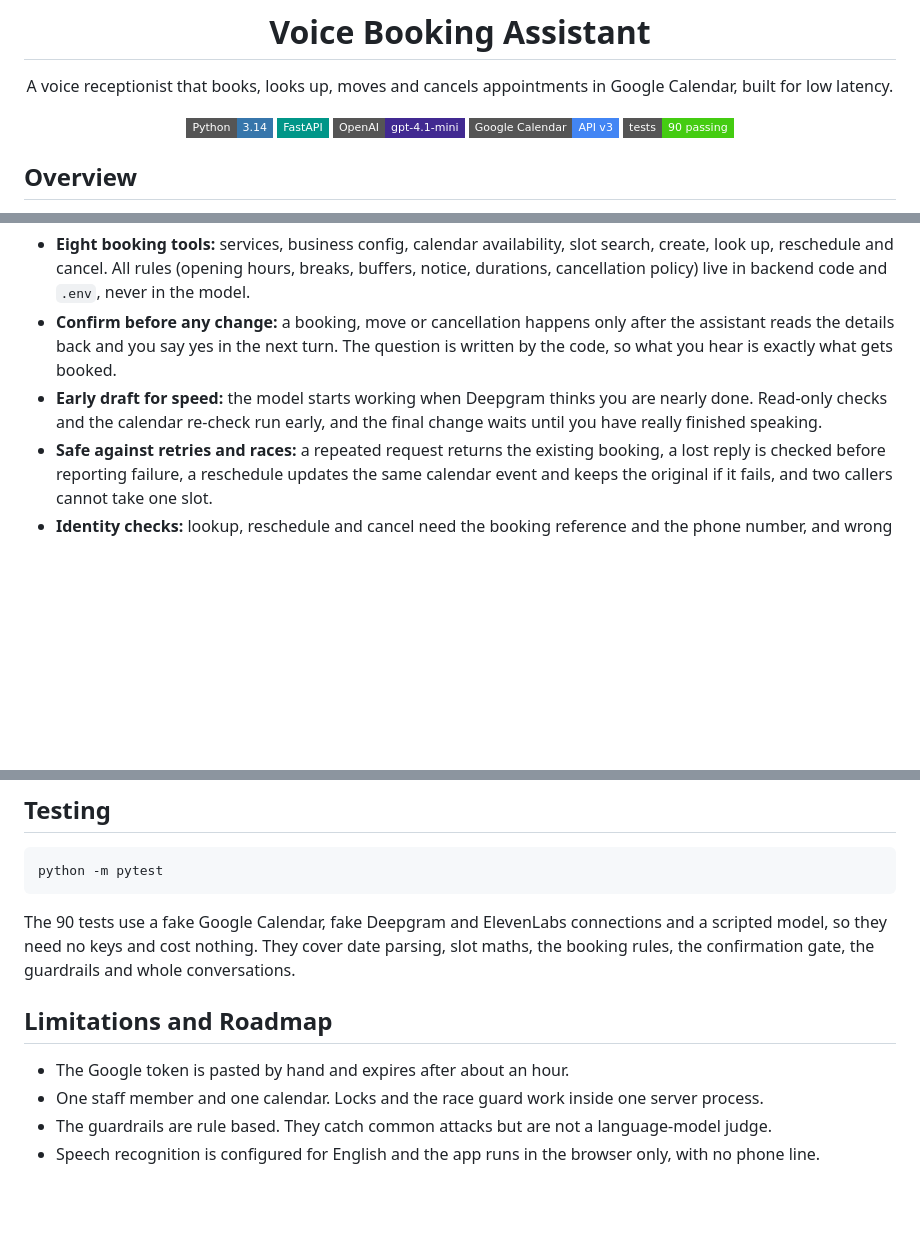
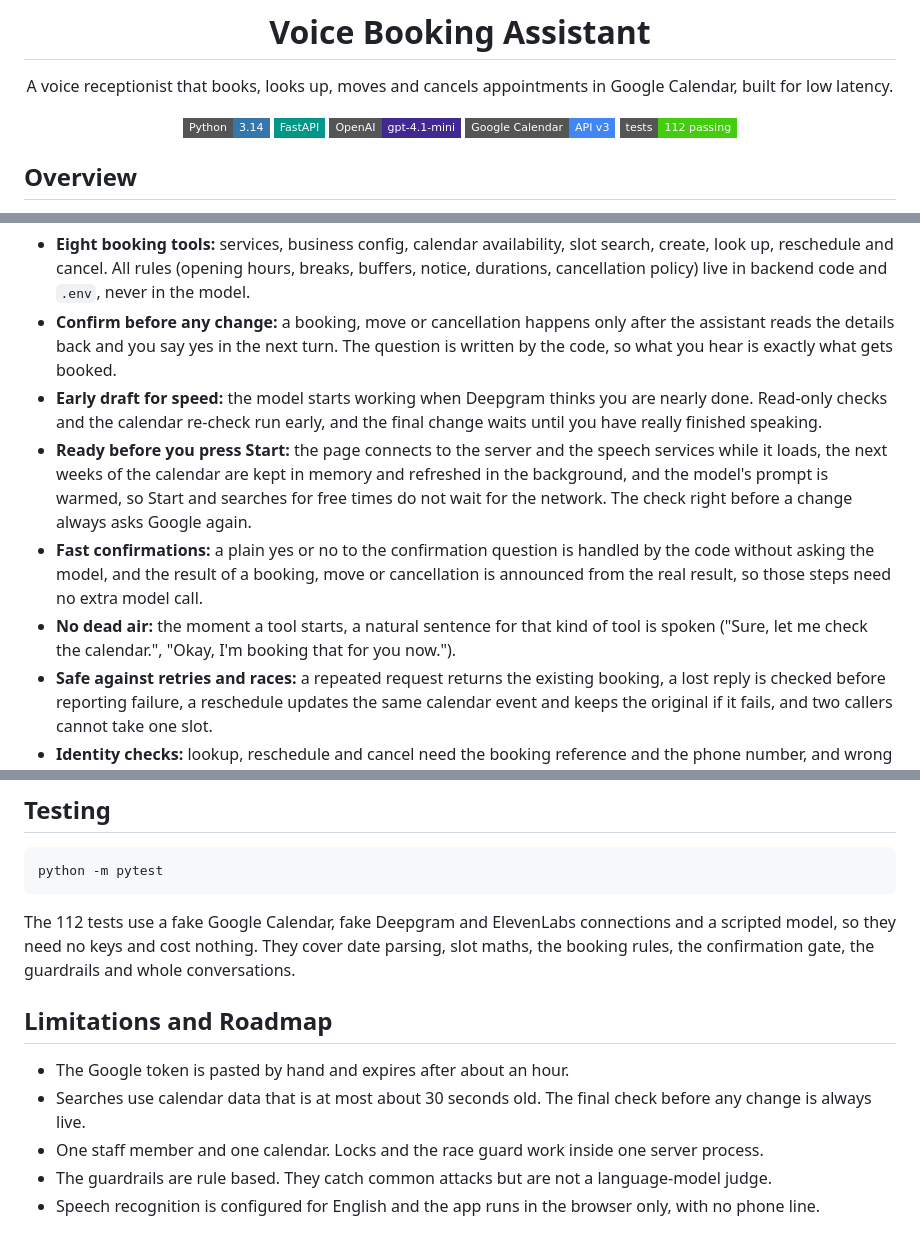
Before and after one commit to shahramshafiq/voice-booking-assistant, a Markdown page: README.md, 3 parts joined by grey strips. Drawn GitHub-style; badges without logos; blank space fills up the shorter version.

Commit message:
Update README for the faster pipeline

````diff
--- a/README.md
+++ b/README.md
@@ -8,7 +8,7 @@ A voice receptionist that books, looks up, moves and cancels appointments in Goo
 ![FastAPI](https://img.shields.io/badge/FastAPI-009688?style=flat-square&logo=fastapi&logoColor=white)
 ![OpenAI](https://img.shields.io/badge/OpenAI-gpt--4.1--mini-412991?style=flat-square&logo=openai&logoColor=white)
 ![Google Calendar](https://img.shields.io/badge/Google%20Calendar-API%20v3-4285F4?style=flat-square&logo=googlecalendar&logoColor=white)
-![Tests](https://img.shields.io/badge/tests-90%20passing-brightgreen?style=flat-square)
+![Tests](https://img.shields.io/badge/tests-112%20passing-brightgreen?style=flat-square)
 
 </div>
 
@@ -21,6 +21,9 @@ You open a web page, press Start and talk. The assistant listens, decides what y
 - **Eight booking tools:** services, business config, calendar availability, slot search, create, look up, reschedule and cancel. All rules (opening hours, breaks, buffers, notice, durations, cancellation policy) live in backend code and `.env`, never in the model.
 - **Confirm before any change:** a booking, move or cancellation happens only after the assistant reads the details back and you say yes in the next turn. The question is written by the code, so what you hear is exactly what gets booked.
 - **Early draft for speed:** the model starts working when Deepgram thinks you are nearly done. Read-only checks and the calendar re-check run early, and the final change waits until you have really finished speaking.
+- **Ready before you press Start:** the page connects to the server and the speech services while it loads, the next weeks of the calendar are kept in memory and refreshed in the background, and the model's prompt is warmed, so Start and searches for free times do not wait for the network. The check right before a change always asks Google again.
+- **Fast confirmations:** a plain yes or no to the confirmation question is handled by the code without asking the model, and the result of a booking, move or cancellation is announced from the real result, so those steps need no extra model call.
+- **No dead air:** the moment a tool starts, a natural sentence for that kind of tool is spoken ("Sure, let me check the calendar.", "Okay, I'm booking that for you now.").
 - **Safe against retries and races:** a repeated request returns the existing booking, a lost reply is checked before reporting failure, a reschedule updates the same calendar event and keeps the original if it fails, and two callers cannot take one slot.
 - **Identity checks:** lookup, reschedule and cancel need the booking reference and the phone number, and wrong tries are limited per call and per phone number.
 - **Input and output guardrails:** the input rail blocks instruction-override attempts and removes card numbers. The output rail stops secrets and instruction leaks, blocks "booked it" claims that no tool confirmed, and stops made-up booking references.
@@ -135,11 +139,12 @@ The page shows the live transcript, the tools that were used and a latency table
 python -m pytest
 ```
 
-The 90 tests use a fake Google Calendar, fake Deepgram and ElevenLabs connections and a scripted model, so they need no keys and cost nothing. They cover date parsing, slot maths, the booking rules, the confirmation gate, the guardrails and whole conversations.
+The 112 tests use a fake Google Calendar, fake Deepgram and ElevenLabs connections and a scripted model, so they need no keys and cost nothing. They cover date parsing, slot maths, the booking rules, the confirmation gate, the guardrails and whole conversations.
 
 ## Limitations and Roadmap
 
 - The Google token is pasted by hand and expires after about an hour.
+- Searches use calendar data that is at most about 30 seconds old. The final check before any change is always live.
 - One staff member and one calendar. Locks and the race guard work inside one server process.
 - The guardrails are rule based. They catch common attacks but are not a language-model judge.
 - Speech recognition is configured for English and the app runs in the browser only, with no phone line.
````
Also changed, not shown: other parts of README.md (+2 -1 lines).
